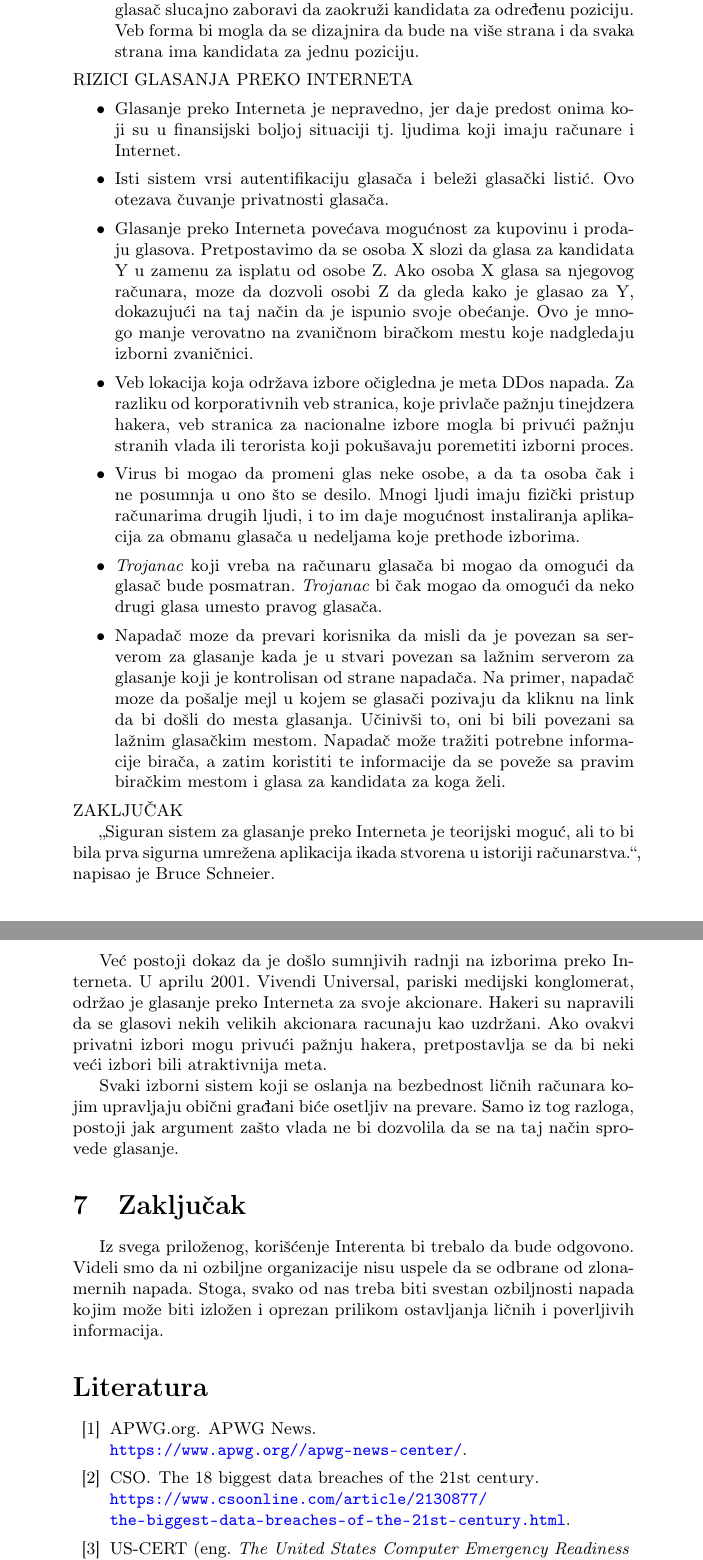
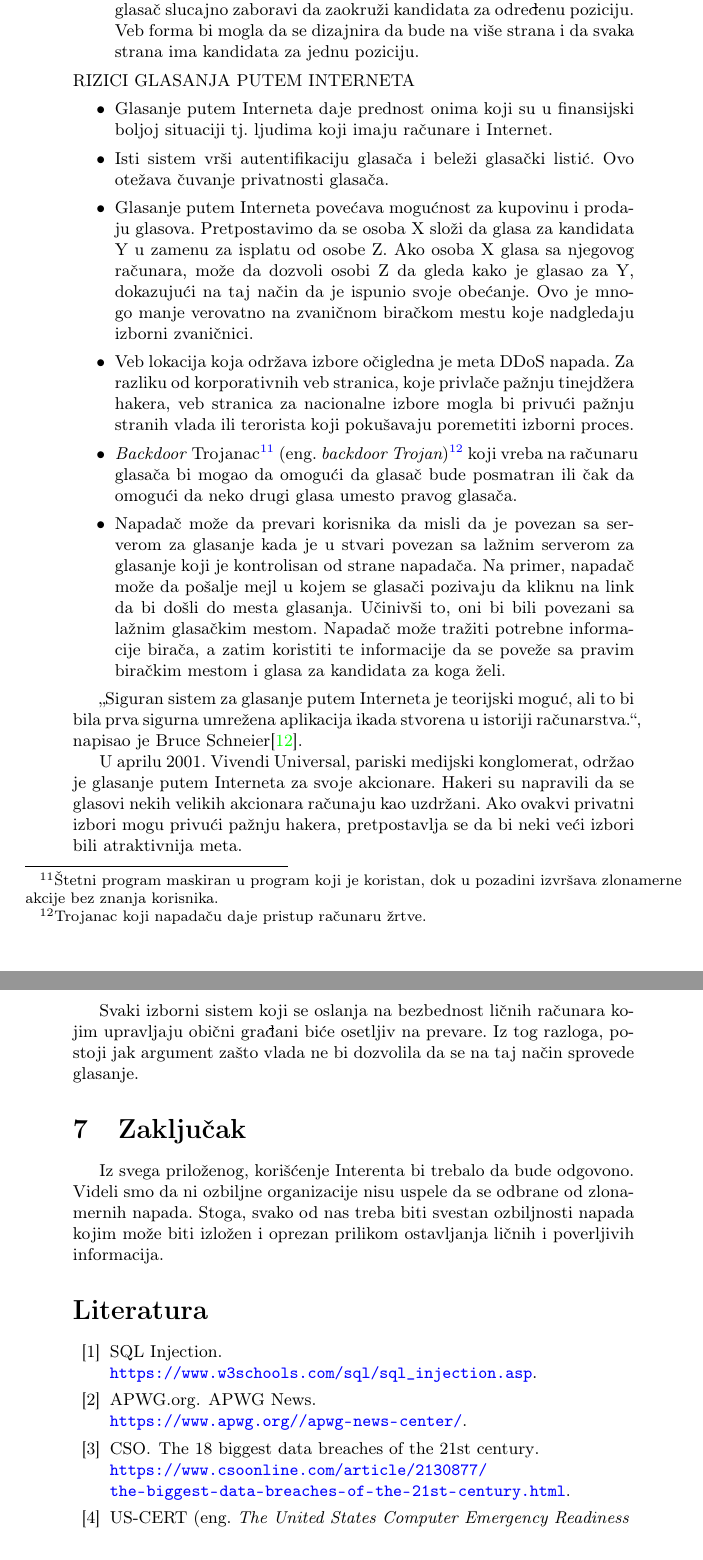
Before and after one commit to ajvaznevena/MNSR, a LaTeX document (Broj_Tema_Prezime1_Prezime2_Prezime3_Prezime4.tex): two parts of pages 11 and 12 of 13 before the commit and two parts of pages 11 and 12 of 12 after it, joined at a grey line, cut so that both start at the same text. Compiled offline with pdfLaTeX.

Commit message:
Izmene u poglavlju eticka procena

```diff
--- a/Broj_Tema_Prezime1_Prezime2_Prezime3_Prezime4.tex
+++ b/Broj_Tema_Prezime1_Prezime2_Prezime3_Prezime4.tex
@@ -382,22 +381,19 @@ U ovom poglavlju biće vršena diskusija o glasanju putem Interneta na osnovu pr
 \end{itemize}
 
 
-\noindent RIZICI GLASANJA PREKO INTERNETA
+\noindent RIZICI GLASANJA PUTEM INTERNETA
 \begin{itemize}
-\item Glasanje preko Interneta je nepravedno, jer daje predost onima koji su u finansijski boljoj situaciji tj. ljudima koji imaju računare i Internet.
-\item Isti sistem vrsi autentifikaciju glasača i beleži glasački listić. Ovo otezava čuvanje privatnosti glasača.
-\item Glasanje preko Interneta povećava mogućnost za kupovinu i prodaju glasova. Pretpostavimo da se osoba X slozi da glasa za kandidata Y u zamenu za isplatu od osobe Z. Ako osoba X glasa sa njegovog računara, moze da dozvoli osobi Z da gleda kako je glasao za Y, dokazujući na taj način da je ispunio svoje obećanje. Ovo je mnogo manje verovatno na zvaničnom biračkom mestu koje nadgledaju izborni zvaničnici.
-\item Veb lokacija koja održava izbore očigledna je meta DDos napada. Za razliku od korporativnih veb stranica, koje privlače pažnju tinejdzera hakera, veb stranica za nacionalne izbore mogla bi privući pažnju stranih vlada ili terorista koji pokušavaju poremetiti izborni proces.
-\item Virus bi mogao da promeni glas neke osobe, a da ta osoba čak i ne posumnja u ono što se desilo. Mnogi ljudi imaju fizički pristup računarima drugih ljudi, i to im daje mogućnost instaliranja aplikacija za obmanu glasača u nedeljama koje prethode izborima.
-\item \textit{Trojanac} koji vreba na računaru glasača bi mogao da omogući da glasač bude posmatran. \textit{Trojanac} bi čak mogao da omogući da neko drugi glasa umesto pravog glasača.
-\item Napadač moze da prevari korisnika da misli da je povezan sa serverom za glasanje kada je u stvari povezan sa lažnim serverom za glasanje koji je kontrolisan od strane napadača. Na primer, napadač moze da pošalje mejl u kojem se glasači pozivaju da kliknu na link da bi došli do mesta glasanja. Učinivši to, oni bi bili povezani sa lažnim glasačkim mestom. Napadač može tražiti potrebne informacije birača, a zatim koristiti te informacije da se poveže sa pravim biračkim mestom i glasa za kandidata za koga želi.
+\item Glasanje putem Interneta daje prednost onima koji su u finansijski boljoj situaciji tj. ljudima koji imaju računare i Internet.
+\item Isti sistem vrši autentifikaciju glasača i beleži glasački listić. Ovo otežava čuvanje privatnosti glasača.
+\item Glasanje putem Interneta povećava mogućnost za kupovinu i prodaju glasova. Pretpostavimo da se osoba X složi da glasa za kandidata Y u zamenu za isplatu od osobe Z. Ako osoba X glasa sa njegovog računara, može da dozvoli osobi Z da gleda kako je glasao za Y, dokazujući na taj način da je ispunio svoje obećanje. Ovo je mnogo manje verovatno na zvaničnom biračkom mestu koje nadgledaju izborni zvaničnici.
+\item Veb lokacija koja održava izbore očigledna je meta DDoS napada. Za razliku od korporativnih veb stranica, koje privlače pažnju tinejdžera hakera, veb stranica za nacionalne izbore mogla bi privući pažnju stranih vlada ili terorista koji pokušavaju poremetiti izborni proces.
+\item \textit{Backdoor} Trojanac\footnote{Štetni program maskiran u program koji je koristan, dok u pozadini izvršava zlonamerne akcije bez znanja korisnika.} (eng. {\em backdoor Trojan})\footnote{Trojanac koji napadaču daje pristup računaru žrtve.} koji vreba na računaru glasača bi mogao da omogući da glasač bude posmatran ili čak da omogući da neko drugi glasa umesto pravog glasača.
+\item Napadač može da prevari korisnika da misli da je povezan sa serverom za glasanje kada je u stvari povezan sa lažnim serverom za glasanje koji je kontrolisan od strane napadača. Na primer, napadač može da pošalje mejl u kojem se glasači pozivaju da kliknu na link da bi došli do mesta glasanja. Učinivši to, oni bi bili povezani sa lažnim glasačkim mestom. Napadač može tražiti potrebne informacije birača, a zatim koristiti te informacije da se poveže sa pravim biračkim mestom i glasa za kandidata za koga želi.
 \end{itemize}
 
-\noindent ZAKLJUČAK
-
-,,Siguran sistem za glasanje preko Interneta je teorijski moguć, ali to bi bila prva sigurna umrežena aplikacija ikada stvorena u istoriji računarstva.‘‘, napisao je Bruce Schneier.\\
-\indent Već postoji dokaz da je došlo sumnjivih radnji na izborima preko Interneta. U aprilu 2001. Vivendi Universal, pariski medijski konglomerat, održao je glasanje preko Interneta za svoje akcionare. Hakeri su napravili da se glasovi nekih velikih akcionara racunaju kao uzdržani. Ako ovakvi privatni izbori mogu privući pažnju hakera, pretpostavlja se da bi neki veći izbori bili atraktivnija meta.\\
-\indent Svaki izborni sistem koji se oslanja na bezbednost ličnih računara kojim upravljaju obični građani biće osetljiv na prevare. Samo iz tog razloga, postoji jak argument zašto vlada ne bi dozvolila da se na taj način sprovede glasanje.
+,,Siguran sistem za glasanje putem Interneta je teorijski moguć, ali to bi bila prva sigurna umrežena aplikacija ikada stvorena u istoriji računarstva.‘‘, napisao je Bruce Schneier\cite{online_voting}.\\
+\indent U aprilu 2001. Vivendi Universal, pariski medijski konglomerat, održao je glasanje putem Interneta za svoje akcionare. Hakeri su napravili da se glasovi nekih velikih akcionara računaju kao uzdržani. Ako ovakvi privatni izbori mogu privući pažnju hakera, pretpostavlja se da bi neki veći izbori bili atraktivnija meta.\\
+\indent Svaki izborni sistem koji se oslanja na bezbednost ličnih računara kojim upravljaju obični građani biće osetljiv na prevare. Iz tog razloga, postoji jak argument zašto vlada ne bi dozvolila da se na taj način sprovede glasanje.
 
 \section{Zaključak}
 \label{sec:zakljucak}
```
Also changed, not shown: seminarski.bib (+7 -1 lines), Broj_Tema_Prezime1_Prezime2_Prezime3_Prezime4.pdf, Broj_Tema_Prezime1_Prezime2_Prezime3_Prezime4.tex (23 more changed lines).
